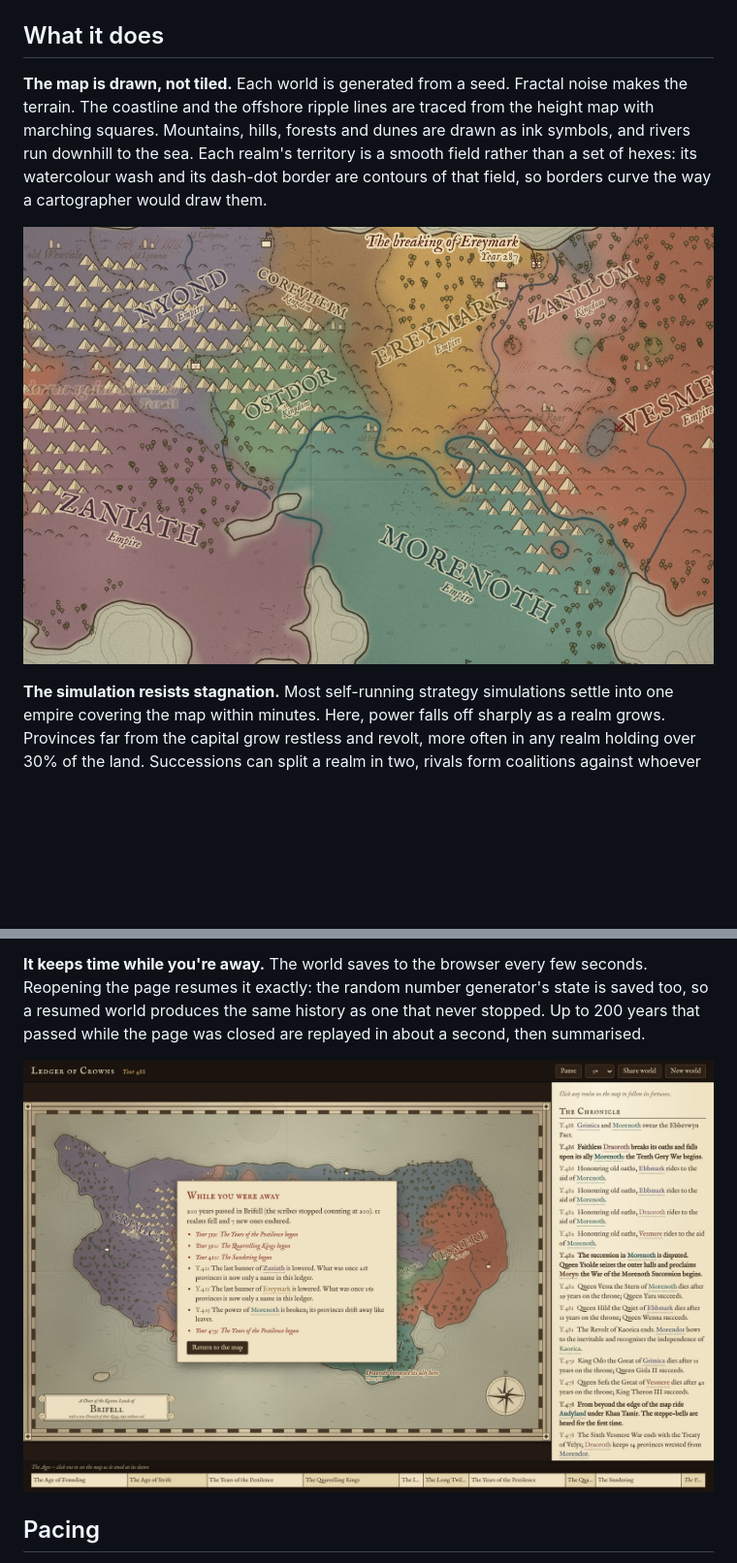
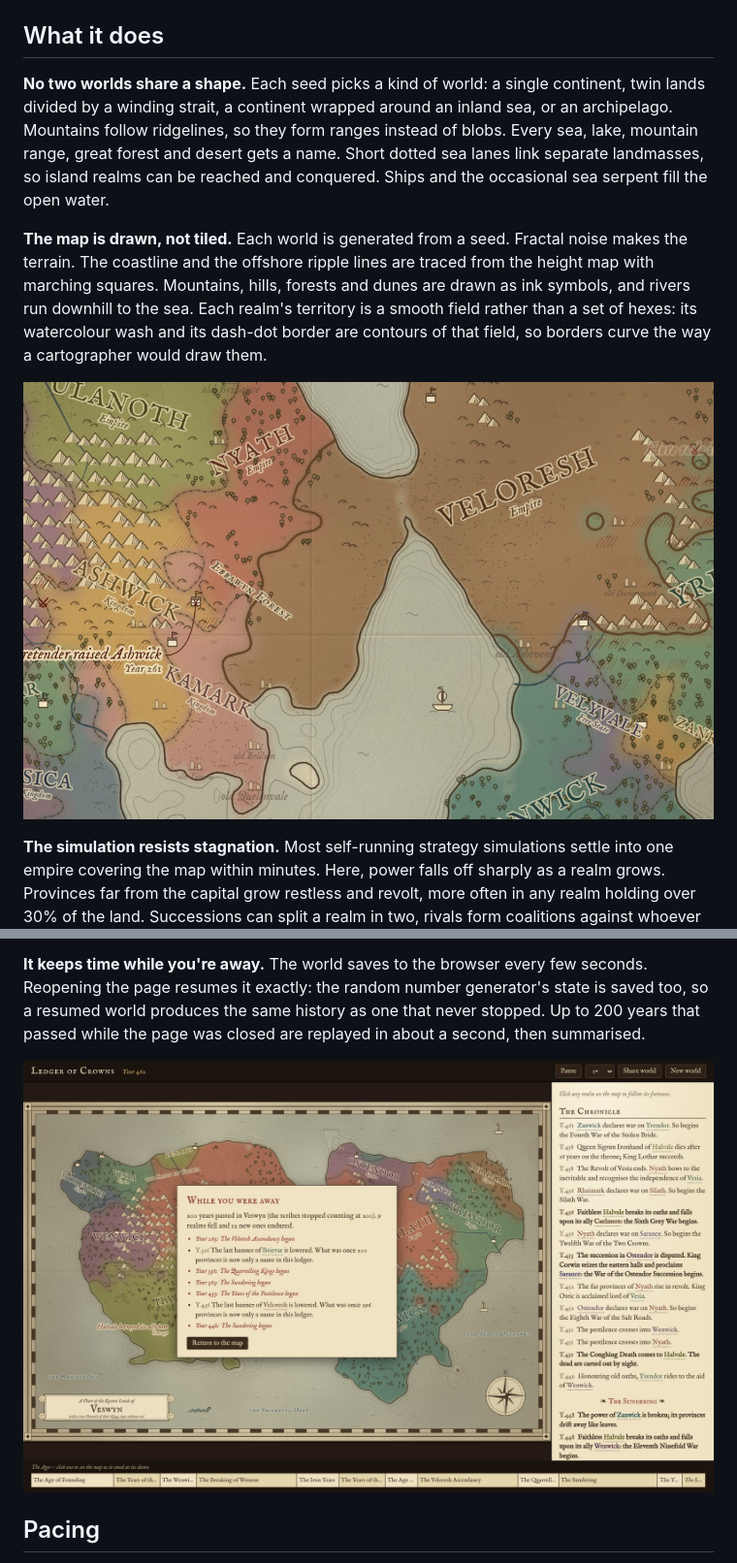
Before and after one commit to jordanlee124/another-one, a Markdown page: README.md, 2 parts joined by grey strips. Shown at 97% size. Rendered like a GitHub page; pictures changed too: docs/away.jpg, docs/detail.jpg; blank space fills up the shorter version.

```diff
--- a/README.md
+++ b/README.md
@@ -17,5 +17,7 @@ Open `index.html` in a browser. There is no build step and nothing to install. T
 
 ## What it does
 
+**No two worlds share a shape.** Each seed picks a kind of world: a single continent, twin lands divided by a winding strait, a continent wrapped around an inland sea, or an archipelago. Mountains follow ridgelines, so they form ranges instead of blobs. Every sea, lake, mountain range, great forest and desert gets a name. Short dotted sea lanes link separate landmasses, so island realms can be reached and conquered. Ships and the occasional sea serpent fill the open water.
+
 **The map is drawn, not tiled.** Each world is generated from a seed. Fractal noise makes the terrain. The coastline and the offshore ripple lines are traced from the height map with marching squares. Mountains, hills, forests and dunes are drawn as ink symbols, and rivers run downhill to the sea. Each realm's territory is a smooth field rather than a set of hexes: its watercolour wash and its dash-dot border are contours of that field, so borders curve the way a cartographer would draw them.
 
```
Also changed, not shown: other parts of README.md (+2 -2 lines), docs/map.jpg, 1 other file.
